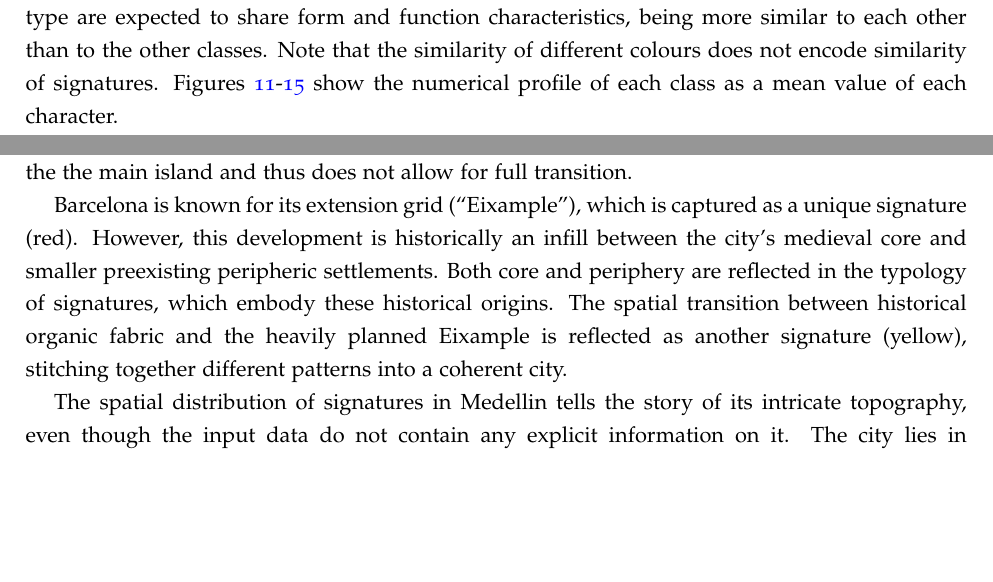
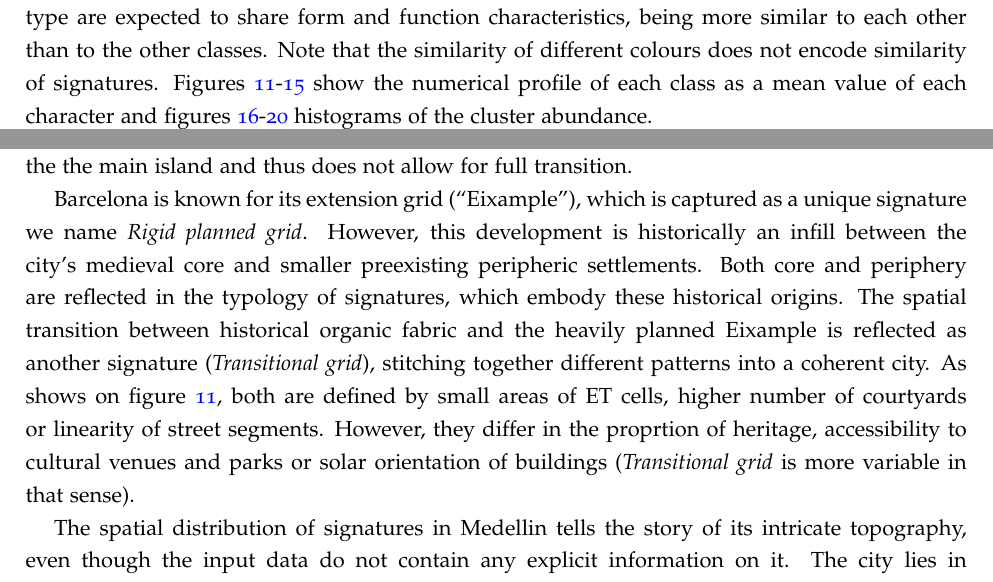
Before and after one commit to urbangrammarai/spatial_signatures_concept, a LaTeX paper (paper/spatial_signatures.tex, which reads paper/ss_4.tex): two parts of pages 16 and 18 of 51, joined at a grey line, cut so that both start at the same text, the shorter picture padded with empty space. Compiled offline with pdfLaTeX; a LaTeX package or settings file that is missing is left out.

Commit message:
interpretation

```diff
--- a/paper/ss_4.tex
+++ b/paper/ss_4.tex
@@ -135,7 +135,8 @@ with colour coding reflecting the type of a signature, i.e. the initial cluster.
 areas within the same type are expected to share form and function characteristics, being more similar to each other than to the
 other classes. Note that the similarity of different colours does not encode
 similarity of signatures. Figures \ref{fig:means_bcn}-\ref{fig:means_sin} show the numerical
-profile of each class as a mean value of each character.
+profile of each class as a mean value of each character and figures \ref{fig:counts_bcn}-\ref{fig:counts_sin}
+histograms of the cluster abundance.
 
 \begin{figure}
     \includegraphics[width=\linewidth]{figures/maps1.png}
@@ -179,13 +180,16 @@ the main island and thus does not allow for full transition.
 % its historical origin - pre-industrial core and village centes, later filled by
 % eixample, which has its homogenous core and areas blending into the existing fabric
 Barcelona is known for its extension grid (``Eixample''), which is captured as
-a unique signature (red).
+a unique signature we name \textit{Rigid planned grid}.
 However, this development is historically an infill between the city's medieval core and
 smaller preexisting peripheric settlements. Both core and periphery are
 reflected in the typology of signatures, which embody these historical
 origins. The spatial transition between historical organic fabric and the
-heavily planned
-Eixample is reflected as another signature (yellow), stitching together different patterns into a coherent city.
+heavily planned Eixample is reflected as another signature (\textit{Transitional grid}),
+stitching together different patterns into a coherent city. As shows on figure \ref{fig:means_bcn},
+both are defined by small areas of ET cells, higher number of courtyards or linearity of
+street segments. However, they differ in the proprtion of heritage, accessibility to cultural venues and parks or
+solar orientation of buildings (\textit{Transitional grid} is more variable in that sense).
 
 % Medellin's change of the pattern as we go up the hill from the central valley
 % - central plateu allows more rigid planning reflected in several classes, hillsides
```
